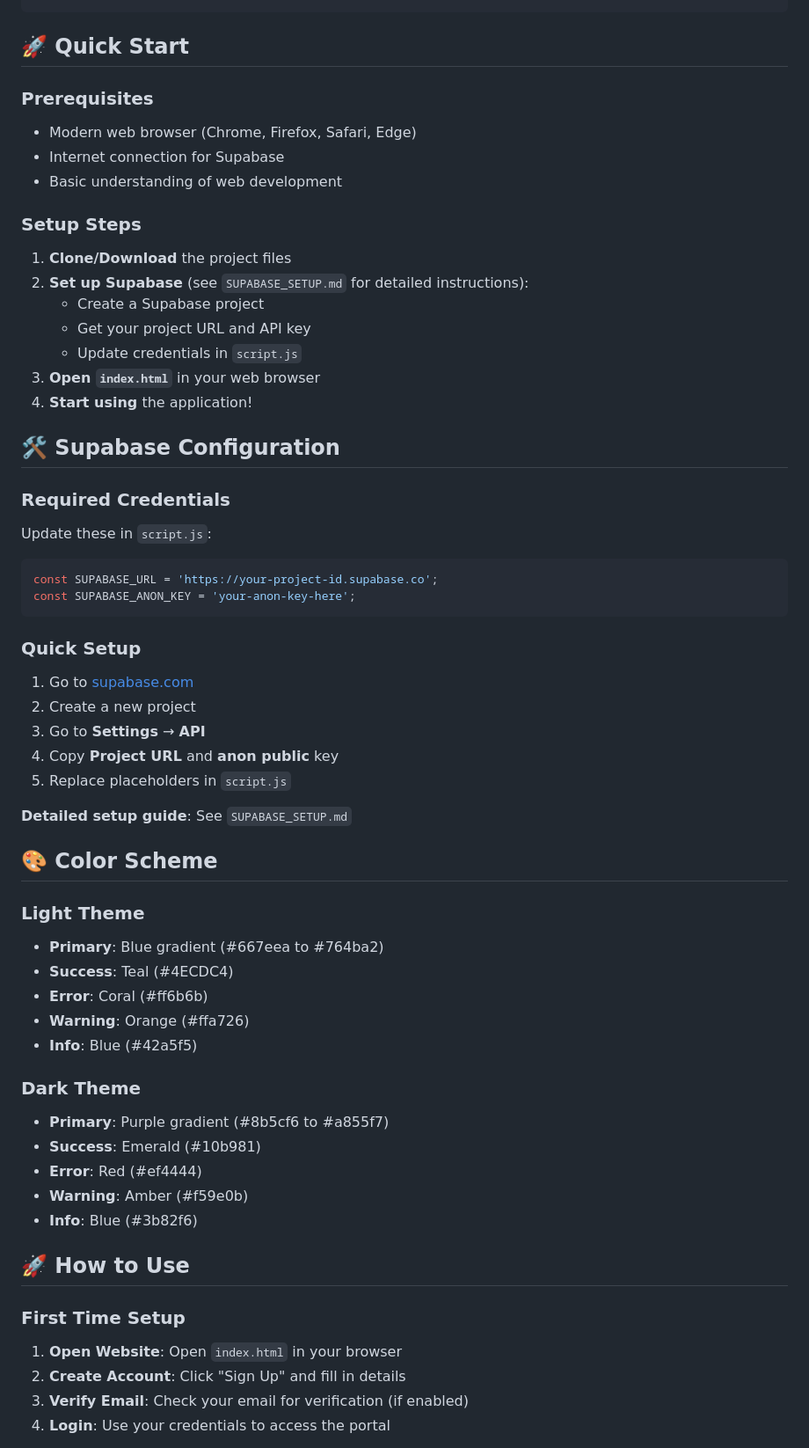
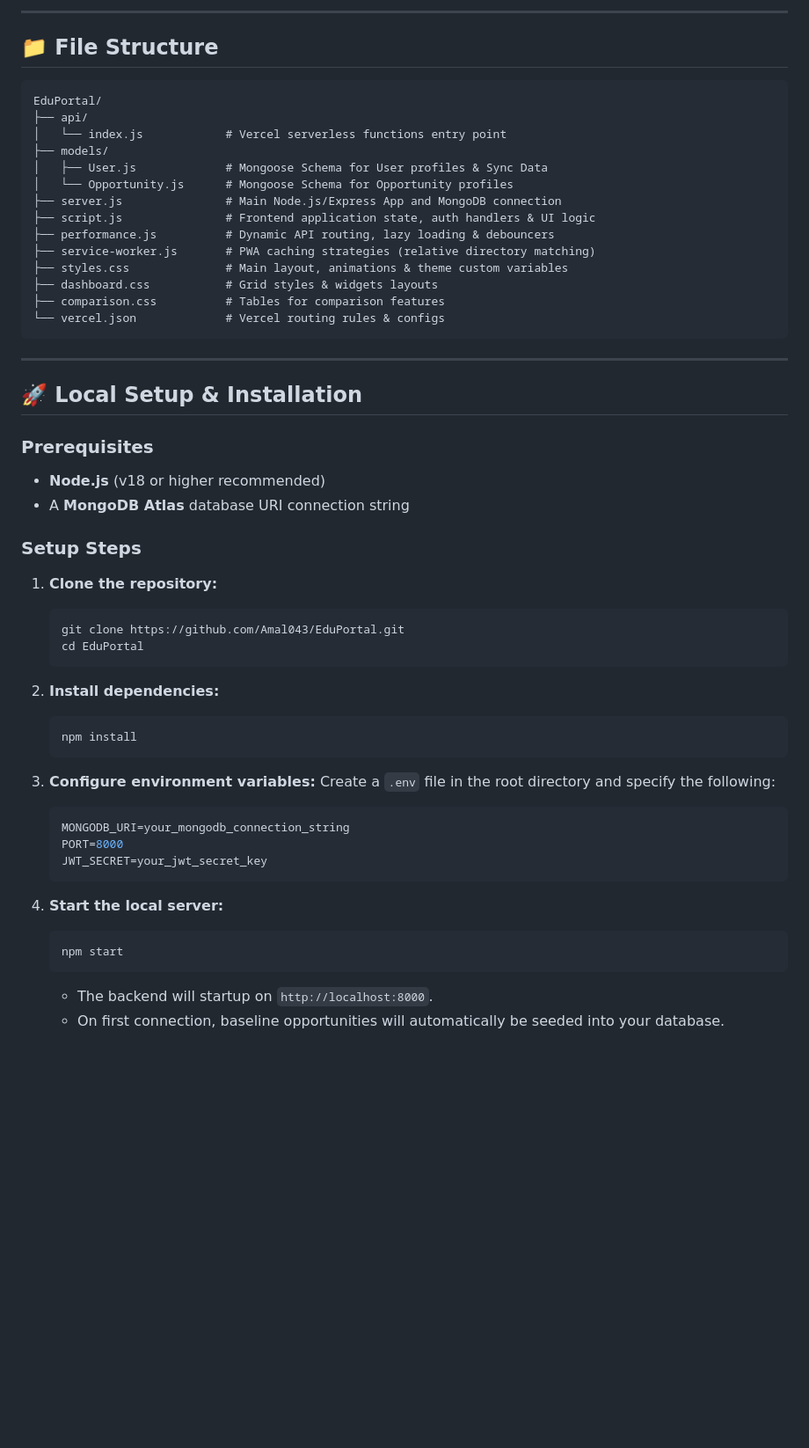
Before and after one commit to Amal043/EduPortal, a Markdown page: README.md, the part around one of its changes. Shown at 88% size. Rendered like a GitHub page; blank space fills up the shorter version.

Commit message:
docs: rewrite README to document Node.js, Express, MongoDB Atlas, and Render/Vercel deployments

````diff
--- a/README.md
+++ b/README.md
@@ -46,62 +57,57 @@ JARVIS/
+---
+
+## 📁 File Structure
+
+```text
+EduPortal/
+├── api/
+│   └── index.js            # Vercel serverless functions entry point
+├── models/
+│   ├── User.js             # Mongoose Schema for User profiles & Sync Data
+│   └── Opportunity.js      # Mongoose Schema for Opportunity profiles
+├── server.js               # Main Node.js/Express App and MongoDB connection
+├── script.js               # Frontend application state, auth handlers & UI logic
+├── performance.js          # Dynamic API routing, lazy loading & debouncers
+├── service-worker.js       # PWA caching strategies (relative directory matching)
+├── styles.css              # Main layout, animations & theme custom variables
+├── dashboard.css           # Grid styles & widgets layouts
+├── comparison.css          # Tables for comparison features
+└── vercel.json             # Vercel routing rules & configs
 ```
 
-## 🚀 Quick Start
+---
+
+## 🚀 Local Setup & Installation
 
 ### Prerequisites
-- Modern web browser (Chrome, Firefox, Safari, Edge)
-- Internet connection for Supabase
-- Basic understanding of web development
+* **Node.js** (v18 or higher recommended)
+* A **MongoDB Atlas** database URI connection string
 
 ### Setup Steps
 
-1. **Clone/Download** the project files
-2. **Set up Supabase** (see `SUPABASE_SETUP.md` for detailed instructions):
-   - Create a Supabase project
-   - Get your project URL and API key
-   - Update credentials in `script.js`
-3. **Open `index.html`** in your web browser
-4. **Start using** the application!
+1. **Clone the repository:**
+   ```bash
+   git clone https://github.com/Amal043/EduPortal.git
+   cd EduPortal
+   ```
 
-## 🛠️ Supabase Configuration
+2. **Install dependencies:**
+   ```bash
+   npm install
+   ```
 
-### Required Credentials
-Update these in `script.js`:
+3. **Configure environment variables:**
+   Create a `.env` file in the root directory and specify the following:
+   ```env
+   MONGODB_URI=your_mongodb_connection_string
+   PORT=8000
+   JWT_SECRET=your_jwt_secret_key
+   ```
 
-```javascript
-const SUPABASE_URL = 'https://your-project-id.supabase.co';
-const SUPABASE_ANON_KEY = 'your-anon-key-here';
-```
+4. **Start the local server:**
+   ```bash
+   npm start
+   ```
+   * The backend will startup on `http://localhost:8000`.
+   * On first connection, baseline opportunities will automatically be seeded into your database.
 
-### Quick Setup
-1. Go to [supabase.com](https://supabase.com)
-2. Create a new project
-3. Go to **Settings** → **API**
-4. Copy **Project URL** and **anon public** key
-5. Replace placeholders in `script.js`
-
-**Detailed setup guide**: See `SUPABASE_SETUP.md`
-
-## 🎨 Color Scheme
-
-### Light Theme
-- **Primary**: Blue gradient (#667eea to #764ba2)
-- **Success**: Teal (#4ECDC4)
-- **Error**: Coral (#ff6b6b)
-- **Warning**: Orange (#ffa726)
-- **Info**: Blue (#42a5f5)
-
-### Dark Theme
-- **Primary**: Purple gradient (#8b5cf6 to #a855f7)
-- **Success**: Emerald (#10b981)
-- **Error**: Red (#ef4444)
-- **Warning**: Amber (#f59e0b)
-- **Info**: Blue (#3b82f6)
-
-## 🚀 How to Use
-
-### First Time Setup
-1. **Open Website**: Open `index.html` in your browser
-2. **Create Account**: Click "Sign Up" and fill in details
-3. **Verify Email**: Check your email for verification (if enabled)
-4. **Login**: Use your credentials to access the portal
-
````
Also changed, not shown: other parts of README.md (+65 -219 lines).
